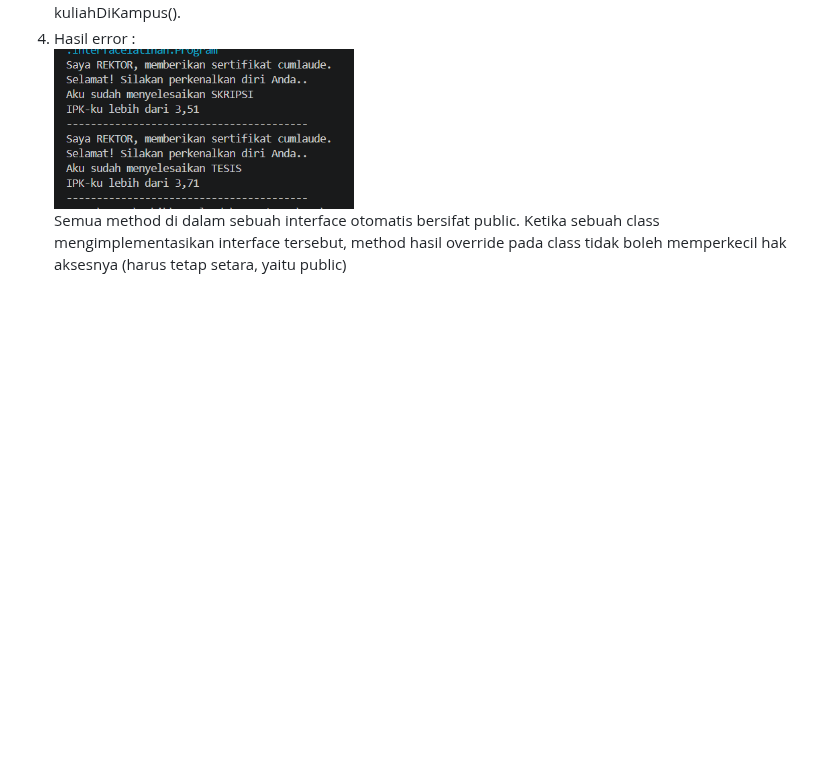
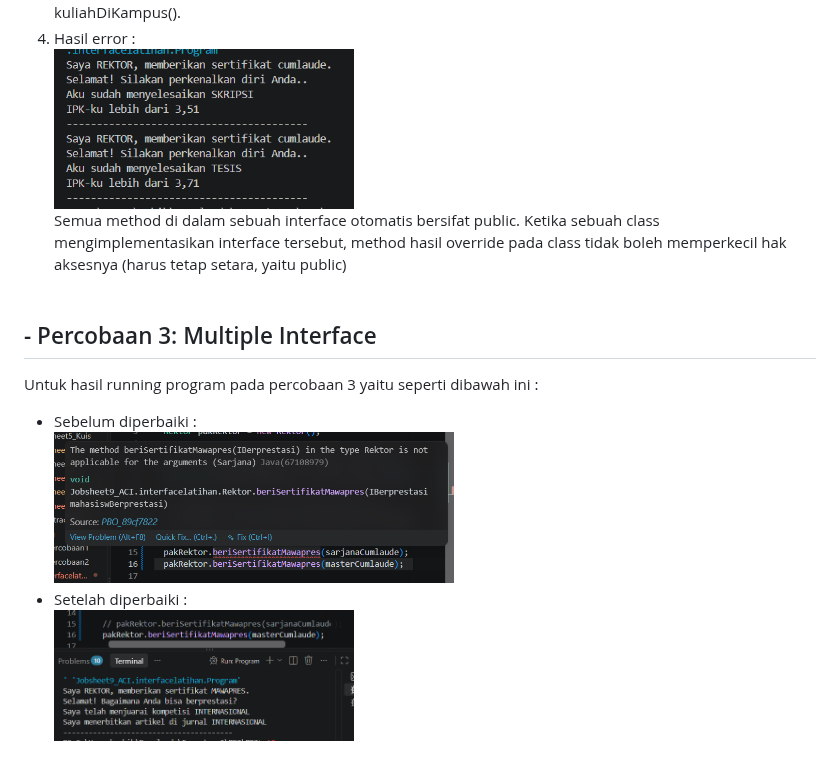
Before and after one commit to bebeaura1/PBO, a Markdown page: Jobsheet9_ACI/REPORT.md, the part around the change. Rendered like a GitHub page; pictures changed too: Jobsheet9_ACI/img/percobaan3/hasilP3_sebelum.png (added), Jobsheet9_ACI/img/percobaan3/hasilP3_setelah.png (added); blank space fills up the shorter version.

Commit message:
JS9_ACI_Percobaan3_05

```diff
--- a/Jobsheet9_ACI/REPORT.md
+++ b/Jobsheet9_ACI/REPORT.md
@@ -38,3 +38,10 @@ Error terjadi karena objek mhsBiasa (bertipe Mahasiswa) dikirimkan ke parameter
 4. Hasil error :<br>
 <img src="img/percobaan2/hasilP2_setelah.png" width="300px"><br>
 Semua method di dalam sebuah interface otomatis bersifat public. Ketika sebuah class mengimplementasikan interface tersebut, method hasil override pada class tidak boleh memperkecil hak aksesnya (harus tetap setara, yaitu public)<br><br>
+
+## - Percobaan 3: Multiple Interface
+Untuk hasil running program pada percobaan 3 yaitu seperti dibawah ini :<br>
+- Sebelum diperbaiki :<br>
+<img src="img/percobaan3/hasilP3_sebelum.png" width="400px"><br>
+- Setelah diperbaiki :<br>
+<img src="img/percobaan3/hasilP3_setelah.png" width="300px"><br>
```
Also changed, not shown: 4 other files.
